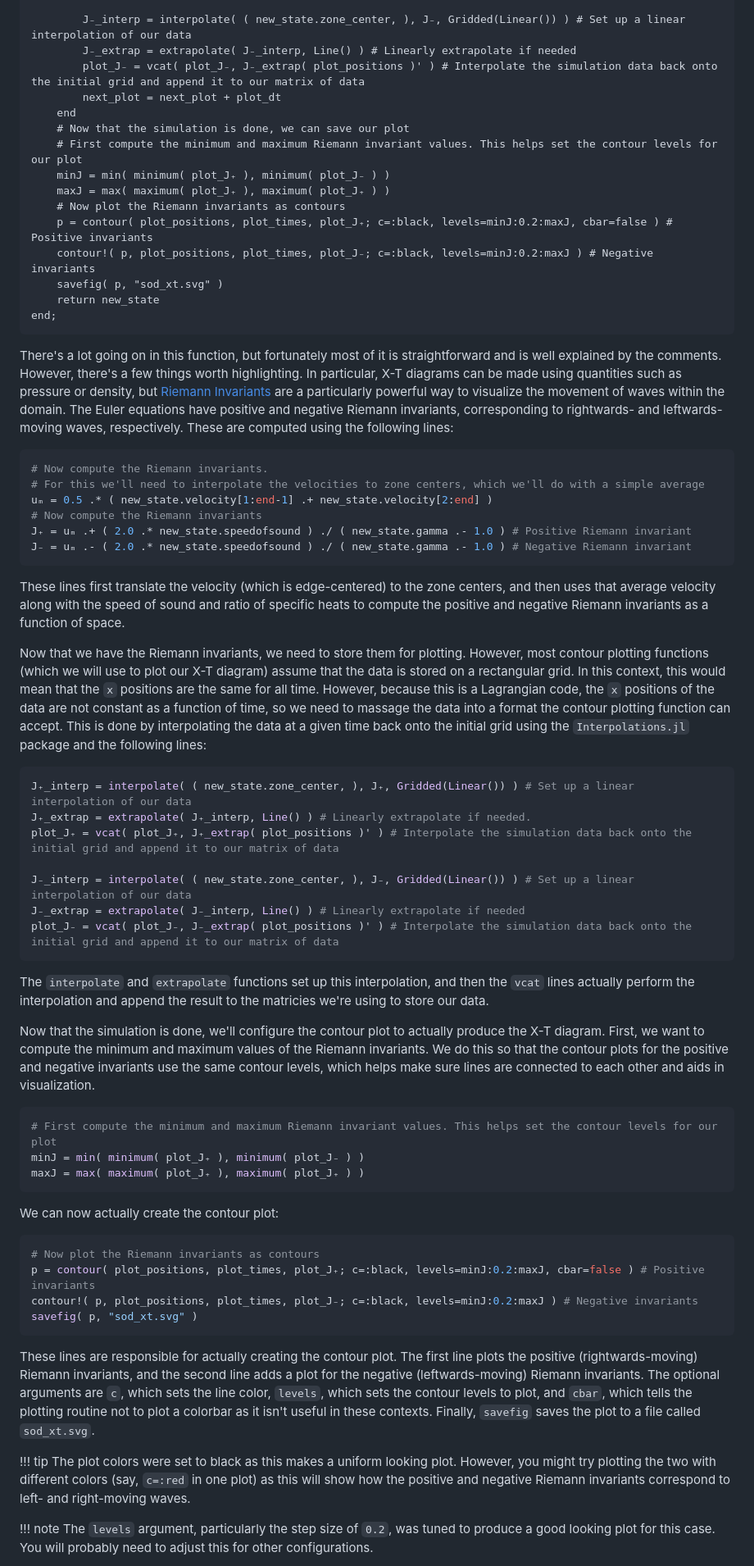
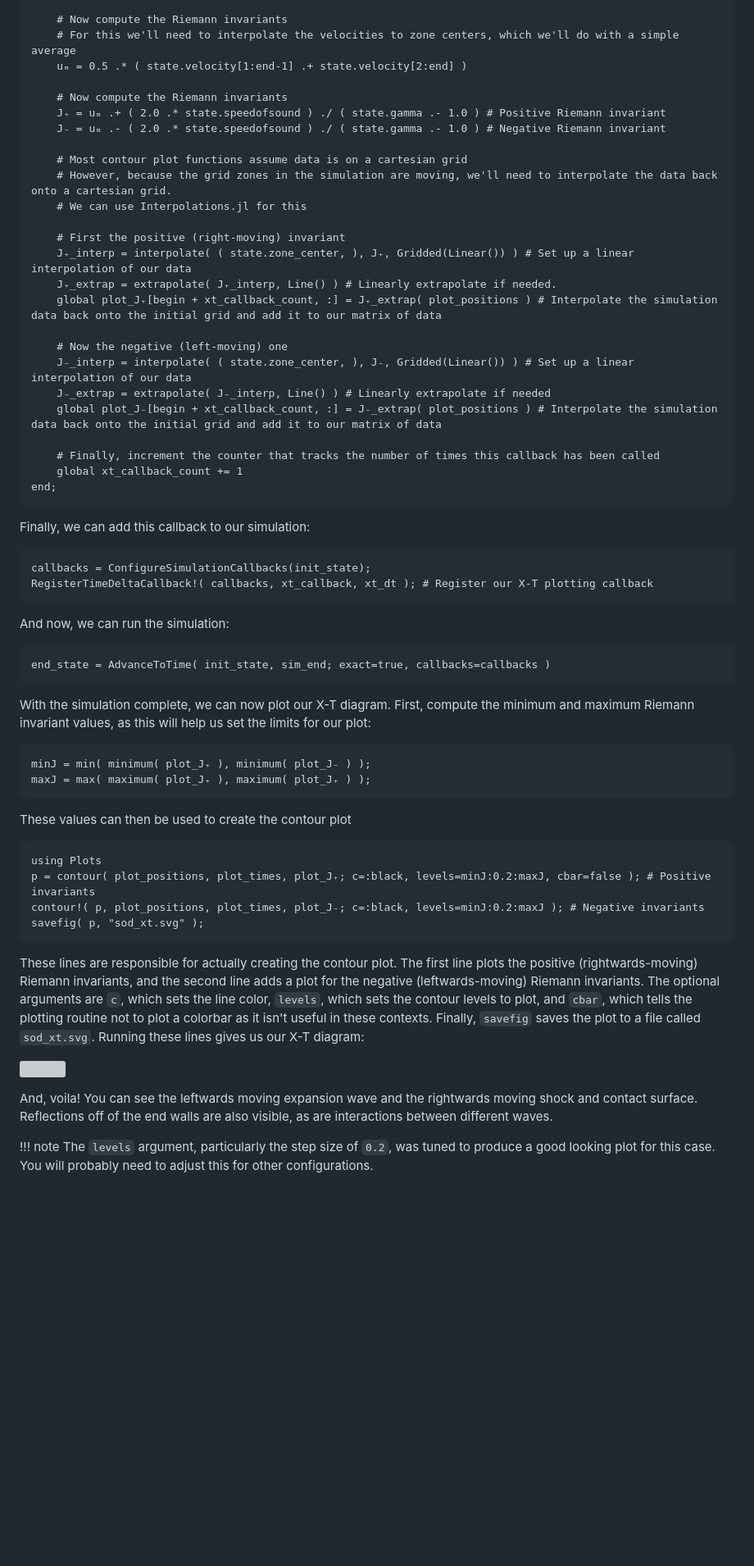
Before and after one commit to fergu/Euler1D.jl, a Markdown page: docs/src/Examples.md, the part around one of its changes. Shown at 82% size. Drawn GitHub-style; blank space fills up the shorter version; grey boxes are pictures that could not be loaded.

Commit message:
Updated examples to use callbacks

````diff
--- a/docs/src/Examples.md
+++ b/docs/src/Examples.md
@@ -183,60 +228,56 @@ function run_simulation( init_state::Simulation{T}, end_time::T ) where { T <: A
 
-        J₋_interp = interpolate( ( new_state.zone_center, ), J₋, Gridded(Linear()) ) # Set up a linear interpolation of our data
-        J₋_extrap = extrapolate( J₋_interp, Line() ) # Linearly extrapolate if needed
-        plot_J₋ = vcat( plot_J₋, J₋_extrap( plot_positions )' ) # Interpolate the simulation data back onto the initial grid and append it to our matrix of data
-        next_plot = next_plot + plot_dt
-    end
-    # Now that the simulation is done, we can save our plot
-    # First compute the minimum and maximum Riemann invariant values. This helps set the contour levels for our plot
-    minJ = min( minimum( plot_J₊ ), minimum( plot_J₋ ) )
-    maxJ = max( maximum( plot_J₊ ), maximum( plot_J₊ ) )
-    # Now plot the Riemann invariants as contours
-    p = contour( plot_positions, plot_times, plot_J₊; c=:black, levels=minJ:0.2:maxJ, cbar=false ) # Positive invariants
-    contour!( p, plot_positions, plot_times, plot_J₋; c=:black, levels=minJ:0.2:maxJ ) # Negative invariants
-    savefig( p, "sod_xt.svg" )
-    return new_state
+    # Now compute the Riemann invariants
+    # For this we'll need to interpolate the velocities to zone centers, which we'll do with a simple average
+    uₘ = 0.5 .* ( state.velocity[1:end-1] .+ state.velocity[2:end] )
+
+    # Now compute the Riemann invariants
+    J₊ = uₘ .+ ( 2.0 .* state.speedofsound ) ./ ( state.gamma .- 1.0 ) # Positive Riemann invariant
+    J₋ = uₘ .- ( 2.0 .* state.speedofsound ) ./ ( state.gamma .- 1.0 ) # Negative Riemann invariant
+
+    # Most contour plot functions assume data is on a cartesian grid
+    # However, because the grid zones in the simulation are moving, we'll need to interpolate the data back onto a cartesian grid.
+    # We can use Interpolations.jl for this
+
+    # First the positive (right-moving) invariant
+    J₊_interp = interpolate( ( state.zone_center, ), J₊, Gridded(Linear()) ) # Set up a linear interpolation of our data
+    J₊_extrap = extrapolate( J₊_interp, Line() ) # Linearly extrapolate if needed.
+    global plot_J₊[begin + xt_callback_count, :] = J₊_extrap( plot_positions ) # Interpolate the simulation data back onto the initial grid and add it to our matrix of data
+
+    # Now the negative (left-moving) one
+    J₋_interp = interpolate( ( state.zone_center, ), J₋, Gridded(Linear()) ) # Set up a linear interpolation of our data
+    J₋_extrap = extrapolate( J₋_interp, Line() ) # Linearly extrapolate if needed
+    global plot_J₋[begin + xt_callback_count, :] = J₋_extrap( plot_positions ) # Interpolate the simulation data back onto the initial grid and add it to our matrix of data
+
+    # Finally, increment the counter that tracks the number of times this callback has been called
+    global xt_callback_count += 1
 end;
 ```
-There's a lot going on in this function, but fortunately most of it is straightforward and is well explained by the comments. However, there's a few things worth highlighting. In particular, X-T diagrams can be made using quantities such as pressure or density, but [Riemann Invariants](https://en.wikipedia.org/wiki/Riemann_invariant) are a particularly powerful way to visualize the movement of waves within the domain. The Euler equations have positive and negative Riemann invariants, corresponding to rightwards- and leftwards-moving waves, respectively. These are computed using the following lines:
-```julia
-# Now compute the Riemann invariants.
-# For this we'll need to interpolate the velocities to zone centers, which we'll do with a simple average
-uₘ = 0.5 .* ( new_state.velocity[1:end-1] .+ new_state.velocity[2:end] )
-# Now compute the Riemann invariants
-J₊ = uₘ .+ ( 2.0 .* new_state.speedofsound ) ./ ( new_state.gamma .- 1.0 ) # Positive Riemann invariant
-J₋ = uₘ .- ( 2.0 .* new_state.speedofsound ) ./ ( new_state.gamma .- 1.0 ) # Negative Riemann invariant
+Finally, we can add this callback to our simulation:
+```@repl xtsim
+callbacks = ConfigureSimulationCallbacks(init_state);
+RegisterTimeDeltaCallback!( callbacks, xt_callback, xt_dt ); # Register our X-T plotting callback
 ```
-These lines first translate the velocity (which is edge-centered) to the zone centers, and then uses that average velocity along with the speed of sound and ratio of specific heats to compute the positive and negative Riemann invariants as a function of space.
+And now, we can run the simulation:
+```@repl xtsim
+end_state = AdvanceToTime( init_state, sim_end; exact=true, callbacks=callbacks )
+```
+With the simulation complete, we can now plot our X-T diagram. First, compute the minimum and maximum Riemann invariant values, as this will help us set the limits for our plot:
+```@repl xtsim
+minJ = min( minimum( plot_J₊ ), minimum( plot_J₋ ) );
+maxJ = max( maximum( plot_J₊ ), maximum( plot_J₊ ) );
+```
+These values can then be used to create the contour plot
+```@repl xtsim
+using Plots
+p = contour( plot_positions, plot_times, plot_J₊; c=:black, levels=minJ:0.2:maxJ, cbar=false ); # Positive invariants
+contour!( p, plot_positions, plot_times, plot_J₋; c=:black, levels=minJ:0.2:maxJ ); # Negative invariants
+savefig( p, "sod_xt.svg" );
+```
+These lines are responsible for actually creating the contour plot. The first line plots the positive (rightwards-moving) Riemann invariants, and the second line adds a plot for the negative (leftwards-moving) Riemann invariants. The optional arguments are `c`, which sets the line color, `levels`, which sets the contour levels to plot, and `cbar`, which tells the plotting routine not to plot a colorbar as it isn't useful in these contexts. Finally, `savefig` saves the plot to a file called `sod_xt.svg`. Running these lines gives us our X-T diagram:
 
-Now that we have the Riemann invariants, we need to store them for plotting. However, most contour plotting functions (which we will use to plot our X-T diagram) assume that the data is stored on a rectangular grid. In this context, this would mean that the `x` positions are the same for all time. However, because this is a Lagrangian code, the `x` positions of the data are not constant as a function of time, so we need to massage the data into a format the contour plotting function can accept. This is done by interpolating the data at a given time back onto the initial grid using the `Interpolations.jl` package and the following lines:
-```julia
-J₊_interp = interpolate( ( new_state.zone_center, ), J₊, Gridded(Linear()) ) # Set up a linear interpolation of our data
-J₊_extrap = extrapolate( J₊_interp, Line() ) # Linearly extrapolate if needed.
-plot_J₊ = vcat( plot_J₊, J₊_extrap( plot_positions )' ) # Interpolate the simulation data back onto the initial grid and append it to our matrix of data
+![](sod_xt.svg)
 
-J₋_interp = interpolate( ( new_state.zone_center, ), J₋, Gridded(Linear()) ) # Set up a linear interpolation of our data
-J₋_extrap = extrapolate( J₋_interp, Line() ) # Linearly extrapolate if needed
-plot_J₋ = vcat( plot_J₋, J₋_extrap( plot_positions )' ) # Interpolate the simulation data back onto the initial grid and append it to our matrix of data
-```
-The `interpolate` and `extrapolate` functions set up this interpolation, and then the `vcat` lines actually perform the interpolation and append the result to the matricies we're using to store our data.
-
-Now that the simulation is done, we'll configure the contour plot to actually produce the X-T diagram. First, we want to compute the minimum and maximum values of the Riemann invariants. We do this so that the contour plots for the positive and negative invariants use the same contour levels, which helps make sure lines are connected to each other and aids in visualization.
-```julia
-# First compute the minimum and maximum Riemann invariant values. This helps set the contour levels for our plot
-minJ = min( minimum( plot_J₊ ), minimum( plot_J₋ ) )
-maxJ = max( maximum( plot_J₊ ), maximum( plot_J₊ ) )
-```
-We can now actually create the contour plot:
-```julia
-# Now plot the Riemann invariants as contours
-p = contour( plot_positions, plot_times, plot_J₊; c=:black, levels=minJ:0.2:maxJ, cbar=false ) # Positive invariants
-contour!( p, plot_positions, plot_times, plot_J₋; c=:black, levels=minJ:0.2:maxJ ) # Negative invariants
-savefig( p, "sod_xt.svg" )
-```
-These lines are responsible for actually creating the contour plot. The first line plots the positive (rightwards-moving) Riemann invariants, and the second line adds a plot for the negative (leftwards-moving) Riemann invariants. The optional arguments are `c`, which sets the line color, `levels`, which sets the contour levels to plot, and `cbar`, which tells the plotting routine not to plot a colorbar as it isn't useful in these contexts. Finally, `savefig` saves the plot to a file called `sod_xt.svg`.
-
-!!! tip
-    The plot colors were set to black as this makes a uniform looking plot. However, you might try plotting the two with different colors (say, `c=:red` in one plot) as this will show how the positive and negative Riemann invariants correspond to left- and right-moving waves.
+And, voila! You can see the leftwards moving expansion wave and the rightwards moving shock and contact surface. Reflections off of the end walls are also visible, as are interactions between different waves.
 
 !!! note
     The `levels` argument, particularly the step size of `0.2`, was tuned to produce a good looking plot for this case. You will probably need to adjust this for other configurations.
````
Also changed, not shown: other parts of docs/src/Examples.md (+81 -39 lines).
